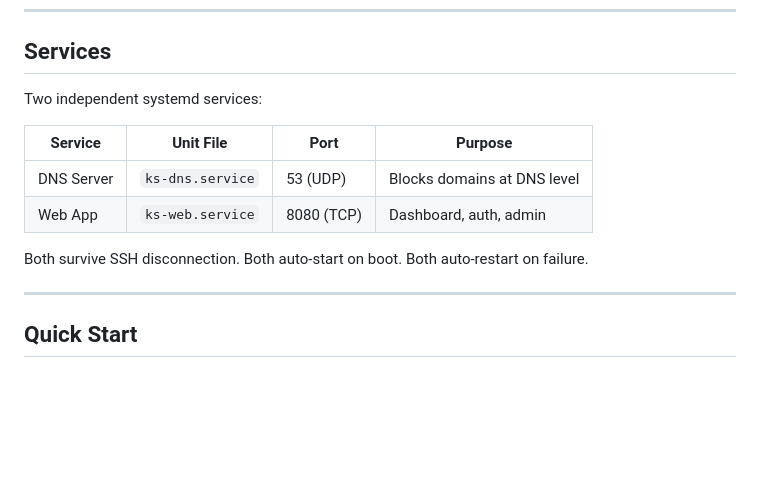
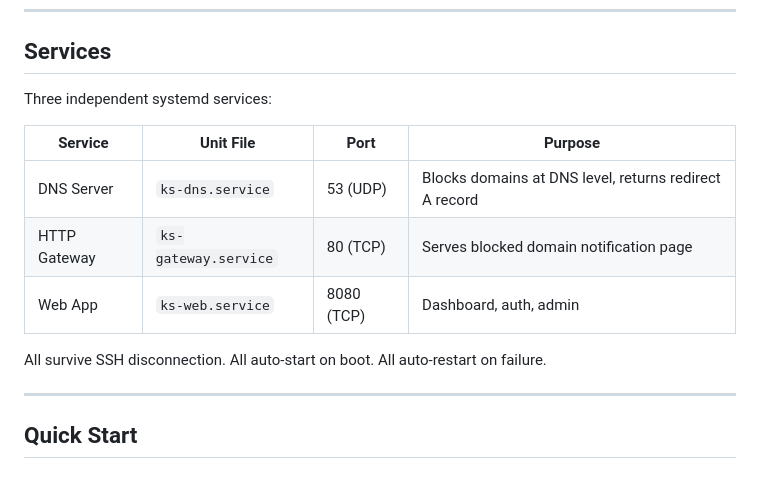
Before and after one commit to bmzashura/koneksaun-saudavel, a Markdown page: README.md, the part around one of its changes. GitHub-like rendering; blank space fills up the shorter version.

```diff
--- a/README.md
+++ b/README.md
@@ -61,14 +65,15 @@ Python DNS Server (0.0.0.0:53) ──► Blocklist Match
 
 ## Services
 
-Two independent systemd services:
+Three independent systemd services:
 
 | Service | Unit File | Port | Purpose |
 |---|---|---|---|
-| DNS Server | `ks-dns.service` | 53 (UDP) | Blocks domains at DNS level |
+| DNS Server | `ks-dns.service` | 53 (UDP) | Blocks domains at DNS level, returns redirect A record |
+| HTTP Gateway | `ks-gateway.service` | 80 (TCP) | Serves blocked domain notification page |
 | Web App | `ks-web.service` | 8080 (TCP) | Dashboard, auth, admin |
 
-Both survive SSH disconnection. Both auto-start on boot. Both auto-restart on failure.
+All survive SSH disconnection. All auto-start on boot. All auto-restart on failure.
 
 ---
 
```
Also changed, not shown: other parts of README.md (+43 -19 lines).
